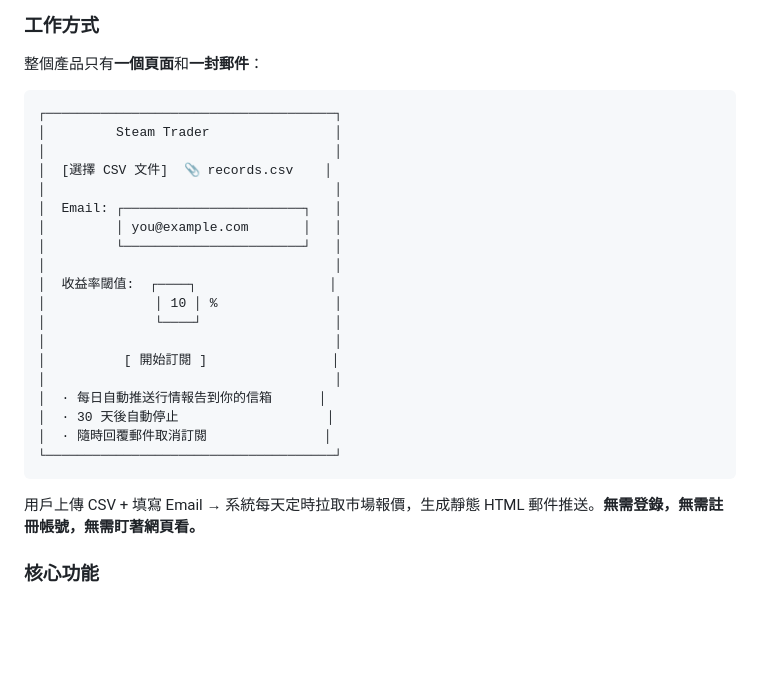
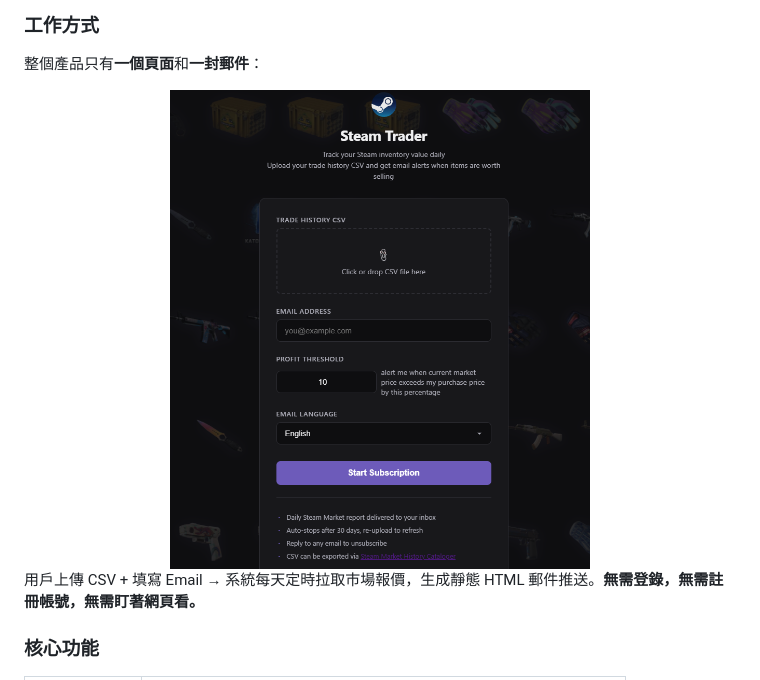
Before and after one commit to NokkTsang/SteamTradingAssistant, a Markdown page: readme.md, the part around the change. GitHub-like rendering; blank space fills up the shorter version.

Commit message:
docs: replace ASCII art with actual screenshot in all READMEs

````diff
--- a/readme.md
+++ b/readme.md
@@ -69,27 +69,9 @@ Steam 社區市場本質上是一個龐大的虛擬物品二手交易場。玩
 
 整個產品只有**一個頁面**和**一封郵件**：
 
-```
-┌─────────────────────────────────────┐
-│         Steam Trader                │
-│                                     │
-│  [選擇 CSV 文件]  📎 records.csv    │
-│                                     │
-│  Email: ┌───────────────────────┐   │
-│         │ you@example.com       │   │
-│         └───────────────────────┘   │
-│                                     │
-│  收益率閾值:  ┌────┐                 │
-│              │ 10 │ %               │
-│              └────┘                 │
-│                                     │
-│          [ 開始訂閱 ]                │
-│                                     │
-│  · 每日自動推送行情報告到你的信箱      │
-│  · 30 天後自動停止                   │
-│  · 隨時回覆郵件取消訂閱               │
-└─────────────────────────────────────┘
-```
+<div align="center">
+<img src="media/web_page.png" width="420" alt="Steam Trader 訂閱頁面">
+</div>
 
 用戶上傳 CSV + 填寫 Email → 系統每天定時拉取市場報價，生成靜態 HTML 郵件推送。**無需登錄，無需註冊帳號，無需盯著網頁看。**
 
````
Also changed, not shown: readme_en.md (+3 -21 lines), readme_zhCN.md (+3 -21 lines).
